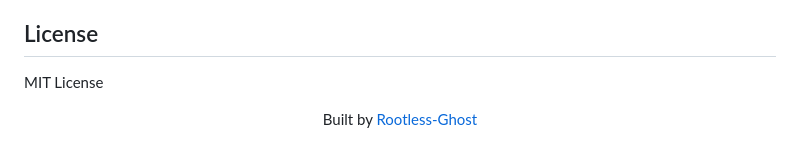
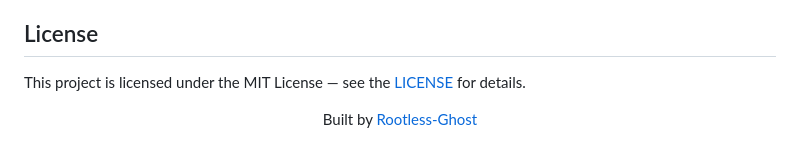
Before and after one commit to Rootless-Ghost/EndpointForge, a Markdown page: README.md, the part around the change. Rendered like a GitHub page.

Commit message:
Update license section in README
Clarified license information in README.

```diff
--- a/README.md
+++ b/README.md
@@ -189,7 +189,7 @@ EndpointForge/
 
 ## License
 
-MIT License
+This project is licensed under the MIT License — see the [LICENSE](LICENSE) for details.
 
 <div align="center">
 
```
